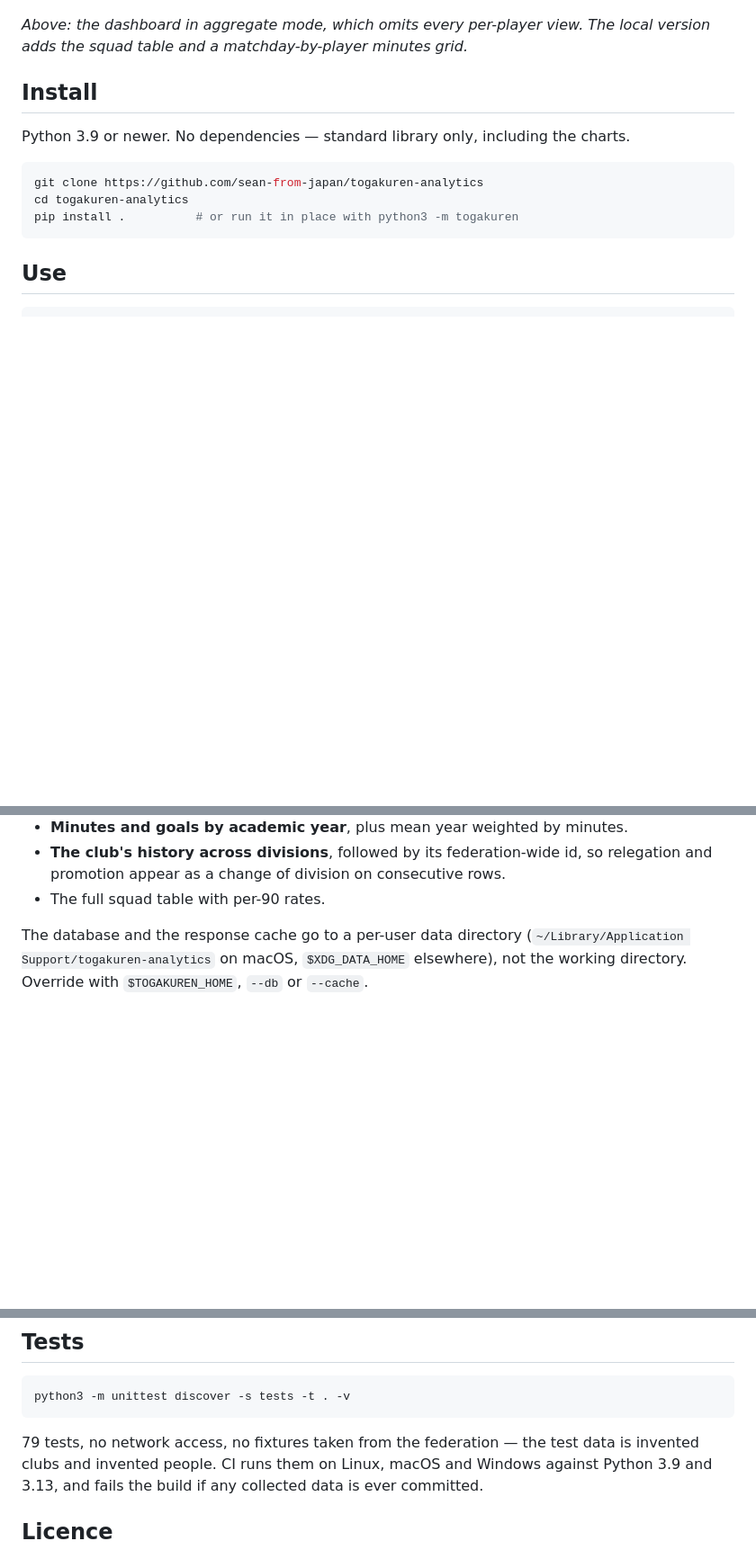
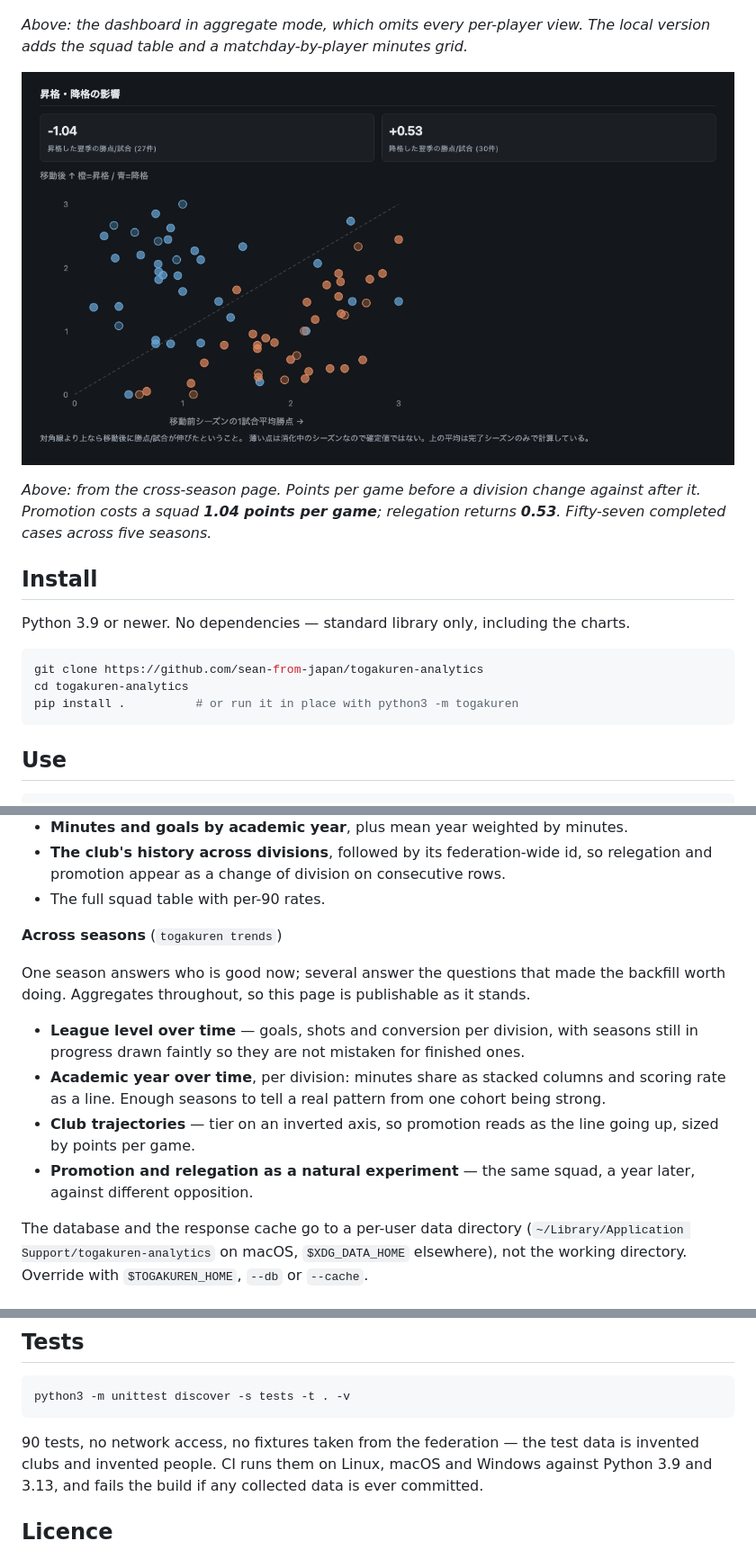
Before and after one commit to sean-from-japan/togakuren-analytics, a Markdown page: README.md, 3 parts joined by grey strips. Shown at 90% size. Drawn GitHub-style; pictures changed too: docs/example-trends.png (added); blank space fills up the shorter version.

````diff
--- a/README.md
+++ b/README.md
@@ -17,6 +17,12 @@ this dataset are amateur students — see [docs/DATA_POLICY.md](docs/DATA_POLICY
 
 *Above: the dashboard in aggregate mode, which omits every per-player view. The
 local version adds the squad table and a matchday-by-player minutes grid.*
+
+![Promotion and relegation](docs/example-trends.png)
+
+*Above: from the cross-season page. Points per game before a division change
+against after it. Promotion costs a squad **1.04 points per game**; relegation
+returns **0.53**. Fifty-seven completed cases across five seasons.*
 
 ## Install
 
@@ -76,6 +83,23 @@ build step, no server.
 - **The club's history across divisions**, followed by its federation-wide id, so
   relegation and promotion appear as a change of division on consecutive rows.
 - The full squad table with per-90 rates.
+
+**Across seasons** (`togakuren trends`)
+
+One season answers who is good now; several answer the questions that made the
+backfill worth doing. Aggregates throughout, so this page is publishable as it
+stands.
+
+- **League level over time** — goals, shots and conversion per division, with
+  seasons still in progress drawn faintly so they are not mistaken for finished
+  ones.
+- **Academic year over time**, per division: minutes share as stacked columns
+  and scoring rate as a line. Enough seasons to tell a real pattern from one
+  cohort being strong.
+- **Club trajectories** — tier on an inverted axis, so promotion reads as the
+  line going up, sized by points per game.
+- **Promotion and relegation as a natural experiment** — the same squad, a year
+  later, against different opposition.
 
 The database and the response cache go to a per-user data directory
 (`~/Library/Application Support/togakuren-analytics` on macOS,
@@ -170,7 +194,7 @@ the reasoning.
 python3 -m unittest discover -s tests -t . -v
 ```
 
-79 tests, no network access, no fixtures taken from the federation — the test data
+90 tests, no network access, no fixtures taken from the federation — the test data
 is invented clubs and invented people. CI runs them on Linux, macOS and Windows
 against Python 3.9 and 3.13, and fails the build if any collected data is ever
 committed.
````
Also changed, not shown: other parts of README.md (+1 -0 lines), 6 other files.
